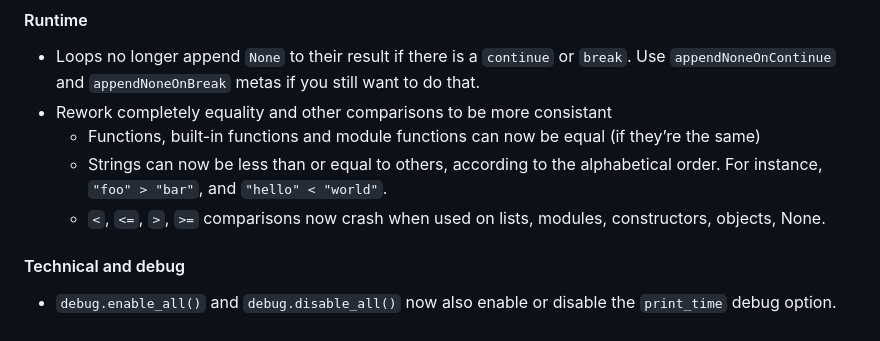
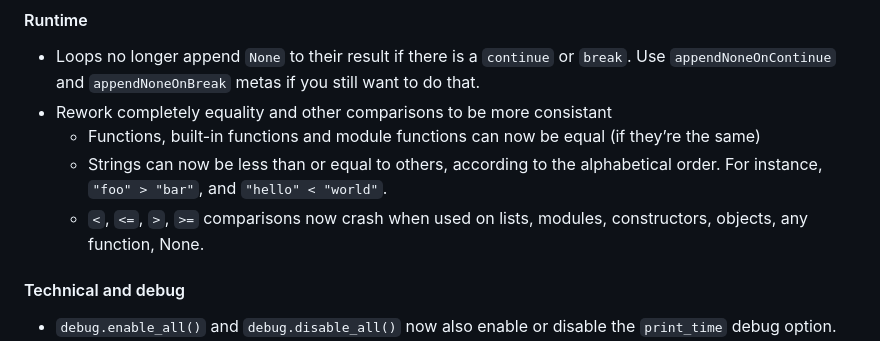
Before and after one commit to jd-develop/nougaro, a Markdown page: CHANGELOG.md, the part around the change. Drawn GitHub-style.

Commit message:
Update CHANGELOG.md
forgot to add that

```diff
--- a/CHANGELOG.md
+++ b/CHANGELOG.md
@@ -52,7 +52,7 @@ This version may in some cases improve performance.
   * Functions, built-in functions and module functions can now be equal (if they’re the same)
   * Strings can now be less than or equal to others, according to the alphabetical order.
     For instance, `"foo" > "bar"`, and `"hello" < "world"`.
-  * `<`, `<=`, `>`, `>=` comparisons now crash when used on lists, modules, constructors, objects, None.
+  * `<`, `<=`, `>`, `>=` comparisons now crash when used on lists, modules, constructors, objects, any function, None.
 
 #### Technical and debug
 * `debug.enable_all()` and `debug.disable_all()` now also enable or disable the `print_time` debug option.
```
